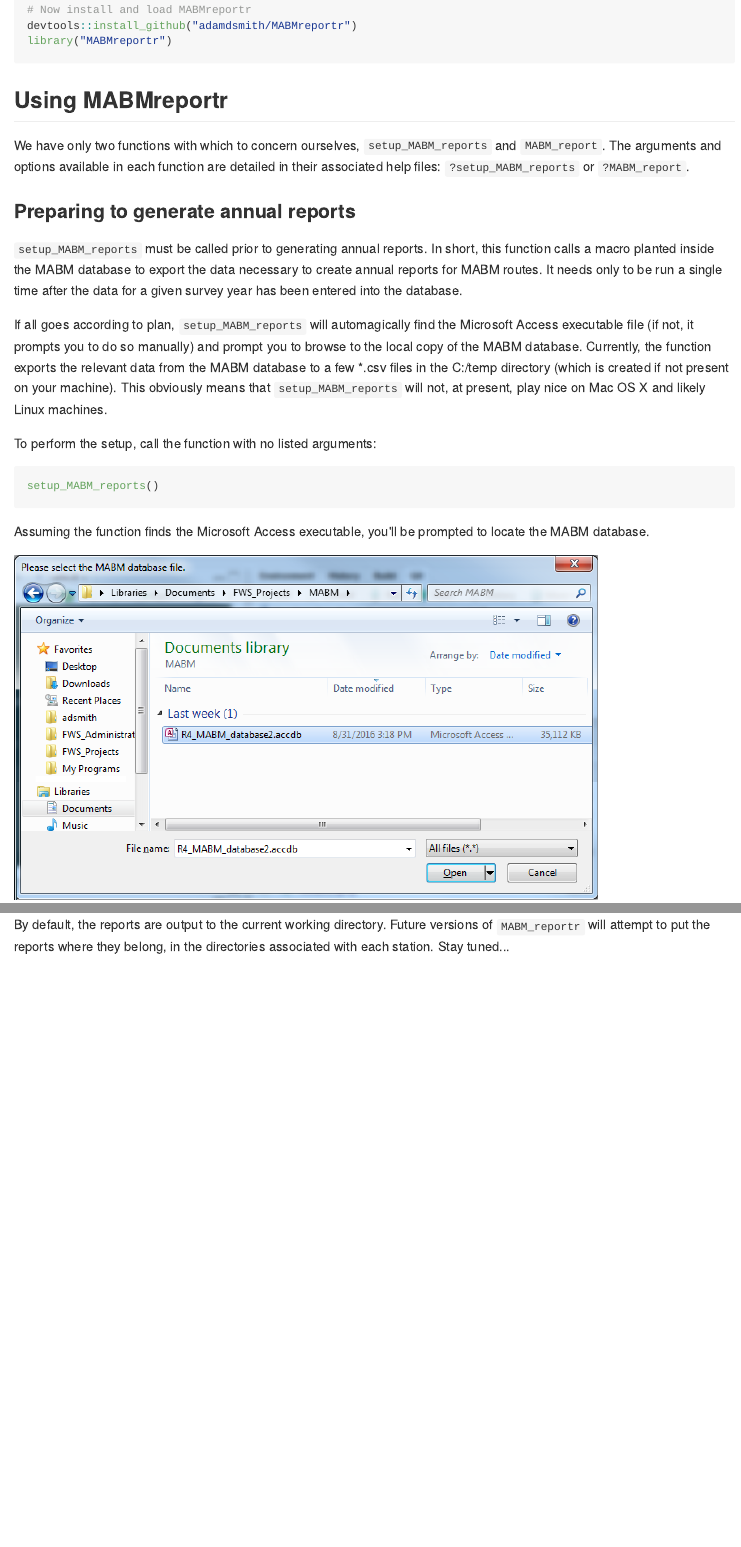
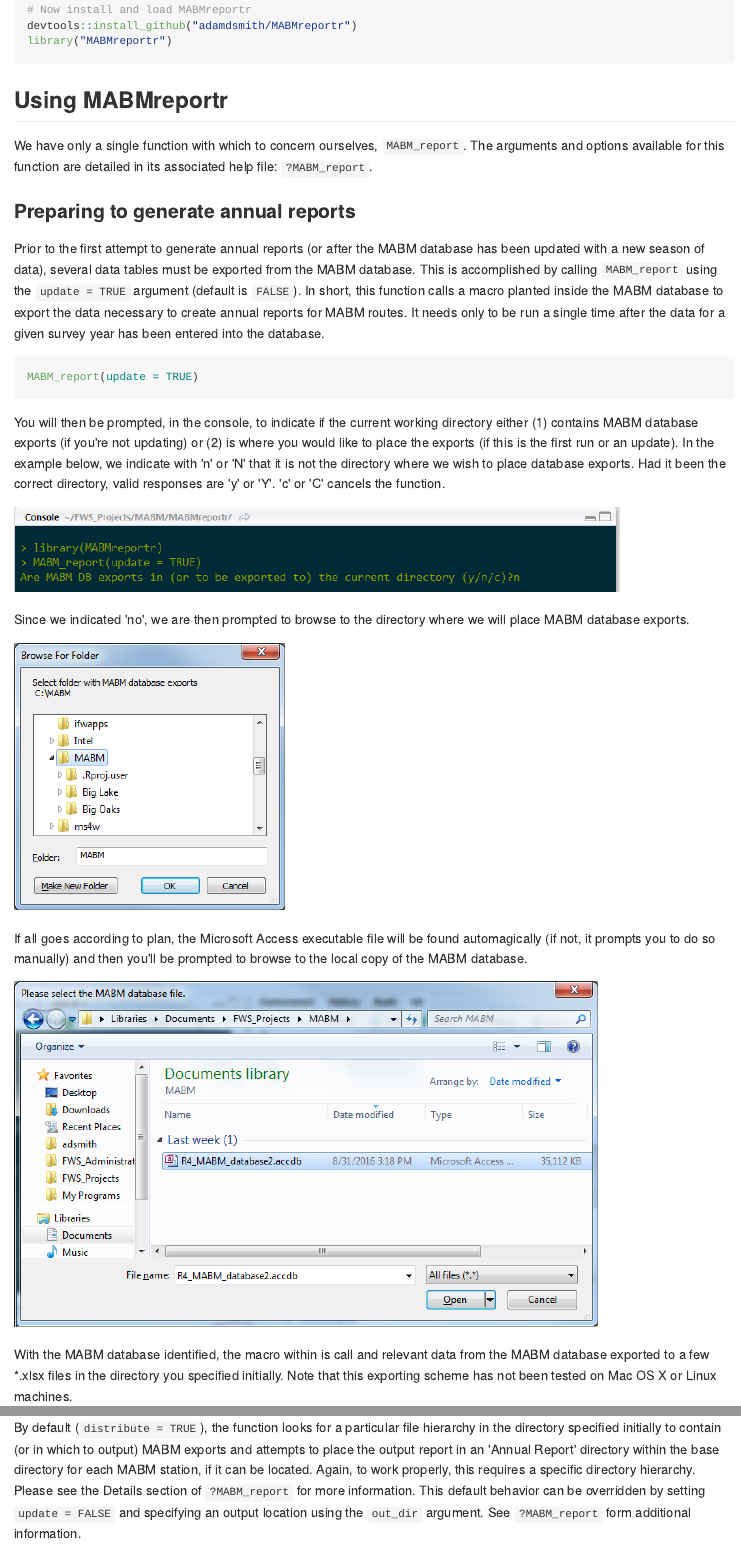
Before and after one commit to adamdsmith/MABMreportr, an R Markdown document (README.Rmd): the page in a window 1100 px wide, from 1090 px down, and a second part further down, joined at a grey line. The pictures show the output file README.md that the author committed with the source, drawn offline in the style of GitHub; badge pictures from the web are left out.

Commit message:
Update README to accommodate new version/changes

````diff
--- a/README.Rmd
+++ b/README.Rmd
@@ -52,23 +52,29 @@ library("MABMreportr")
 
 ## Using MABMreportr
 
-We have only two functions with which to concern ourselves, `setup_MABM_reports` and `MABM_report`.  The arguments and options available in each function are detailed in their associated help files: `?setup_MABM_reports` or `?MABM_report`.
+We have only a single function with which to concern ourselves, `MABM_report`.  The arguments and options available for this function are detailed in its associated help file: `?MABM_report`.
 
 ### Preparing to generate annual reports
 
-`setup_MABM_reports` must be called prior to generating annual reports.  In short, this function calls a macro planted inside the MABM database to export the data necessary to create annual reports for MABM routes. It needs only to be run a single time after the data for a given survey year has been entered into the database.
+Prior to the first attempt to generate annual reports (or after the MABM database has been updated with a new season of data), several data tables must be exported from the MABM database.  This is accomplished by calling `MABM_report` using the `update = TRUE` argument (default is `FALSE`). In short, this function calls a macro planted inside the MABM database to export the data necessary to create annual reports for MABM routes. It needs only to be run a single time after the data for a given survey year has been entered into the database.
 
-If all goes according to plan, `setup_MABM_reports` will automagically find the Microsoft Access executable file (if not, it prompts you to do so manually) and prompt you to browse to the local copy of the MABM database.  Currently, the function exports the relevant data from the MABM database to a few *.csv files in the C:/temp directory (which is created if not present on your machine).  This obviously means that `setup_MABM_reports` will not, at present, play nice on Mac OS X and likely Linux machines.
-
-To perform the setup, call the function with no listed arguments:
-
-```{r setup, eval=FALSE}
-setup_MABM_reports()
+```{r, eval = FALSE}
+MABM_report(update = TRUE)
 ```
 
-Assuming the function finds the Microsoft Access executable, you'll be prompted to locate the MABM database.
+You will then be prompted, in the console, to indicate if the current working directory either (1) contains MABM database exports (if you're not updating) or (2) is where you would like to place the exports (if this is the first run or an update).  In the example below, we indicate with 'n' or 'N' that it is not the directory where we wish to place database exports.  Had it been the correct directory, valid responses are 'y' or 'Y'.  'c' or 'C' cancels the function.
 
-![Locate MABM database](./README-figs/select_MABM_database.png)
+![Initial prompt](./README-figs/MABM_initial_prompt.png)
+
+Since we indicated 'no', we are then prompted to browse to the directory where we will place MABM database exports.
+
+![Specify MABM export directory](./README-figs/MABM_export_location.png)
+
+If all goes according to plan, the Microsoft Access executable file will be found automagically (if not, it prompts you to do so manually) and then you'll be prompted to browse to the local copy of the MABM database.
+
+![Select MABM database file](./README-figs/select_MABM_database.png)
+
+With the MABM database identified, the macro within is call and relevant data from the MABM database exported to a few *.xlsx files in the directory you specified initially.  Note that this exporting scheme has not been tested on Mac OS X or Linux machines.
 
 And, when all goes well, you'll be notified on the console.
 
@@ -92,4 +94,4 @@ The progress of report generation is reported to the console.  Of course success
 
 ![Report generation progress](./README-figs/reports_complete.png)
 
-By default, the reports are output to the current working directory.  Future versions of `MABM_reportr` will attempt to put the reports where they belong, in the directories associated with each station.  Stay tuned...
+By default (`distribute = TRUE`), the function looks for a particular file hierarchy in the directory specified initially to contain (or in which to output) MABM exports and attempts to place the output report in an 'Annual Report' directory within the base directory for each MABM station, if it can be located. Again, to work properly, this requires a specific directory hierarchy.  Please see the Details section of `?MABM_report` for more information.  This default behavior can be overridden by setting `update = FALSE` and specifying an output location using the `out_dir` argument.  See `?MABM_report` form additional information.
````
Also changed, not shown: README-figs/MABM_export_location.png (added), README-figs/MABM_export_success.png, README-figs/MABM_initial_prompt.png (added), README-figs/MABM_overwrite.png (added), README-figs/replace_existing.png, README-figs/reports_complete.png, README-figs/select_stations.png, README.md, README.Rmd (6 more changed lines).
